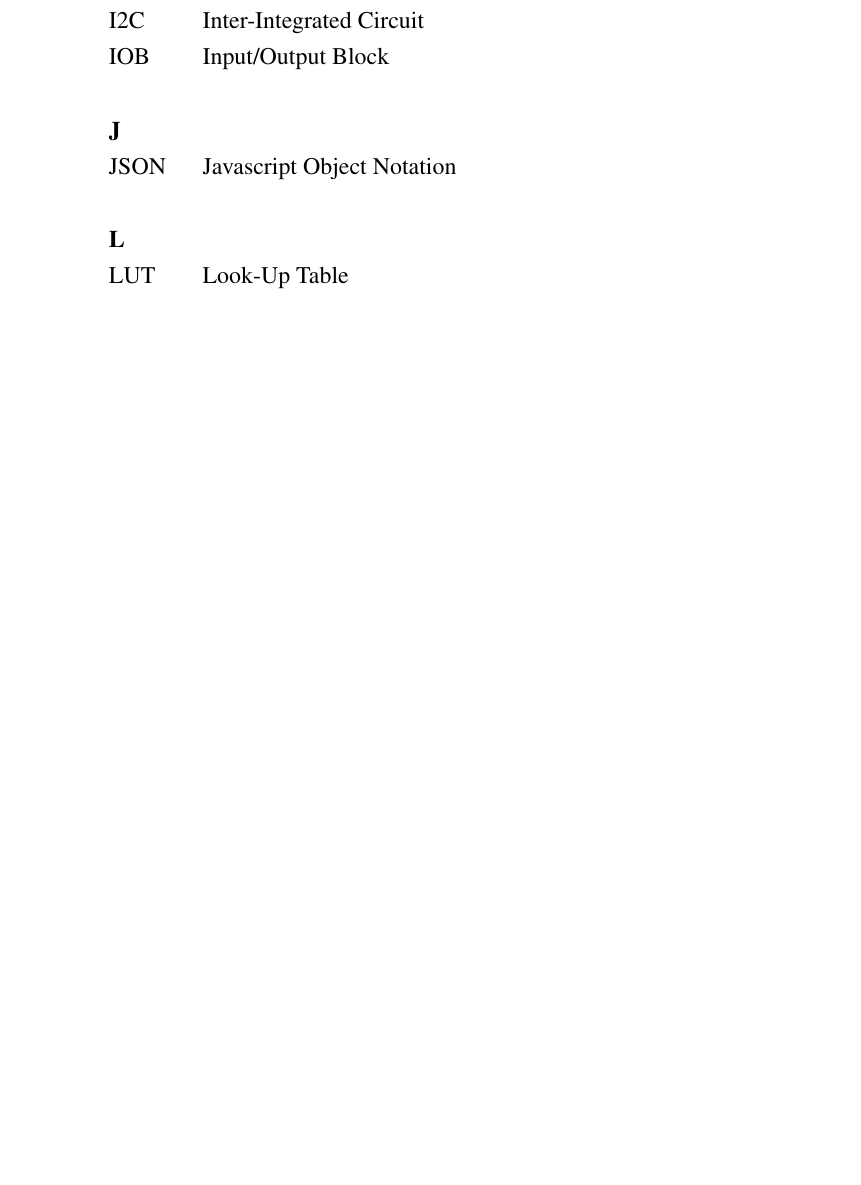
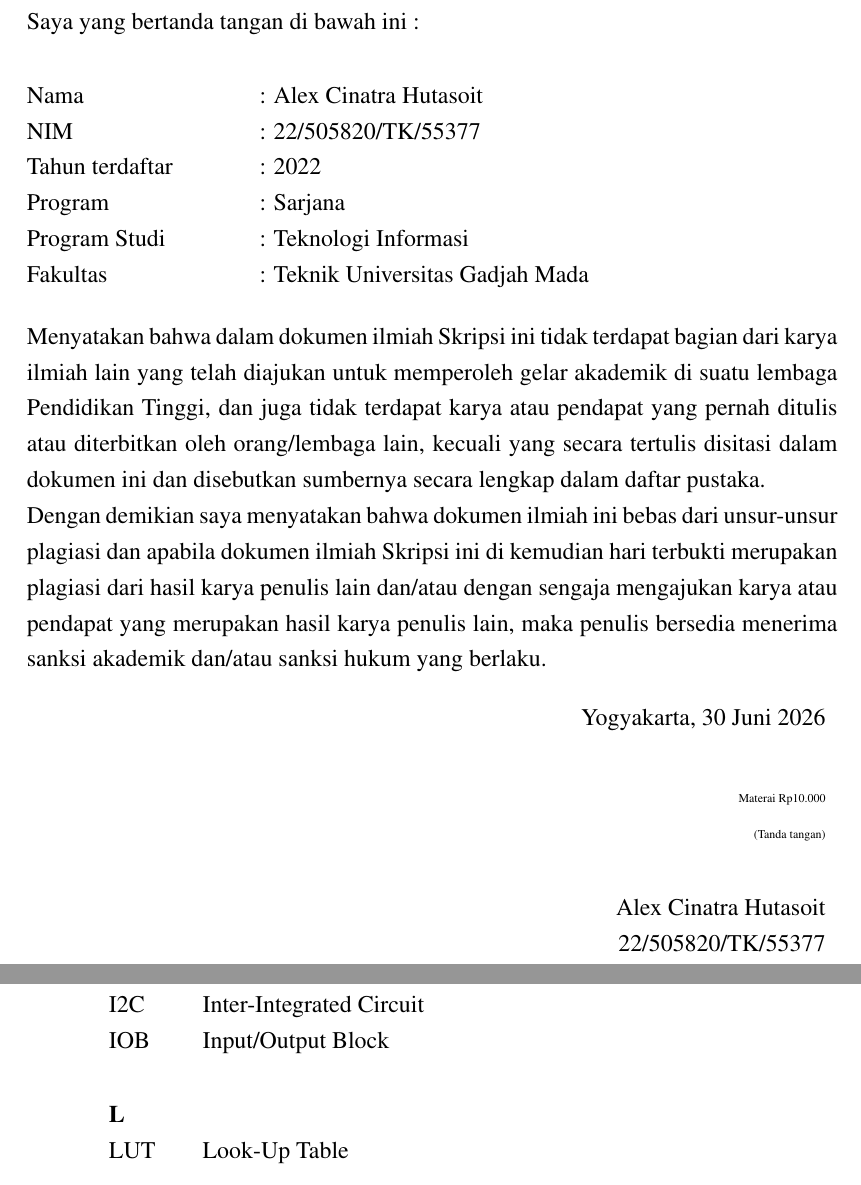
Before and after one commit to alexchtst/naskah-skripsi, a LaTeX thesis (template-skripsi.tex, which reads statement.tex): part of page 12 of 97 before the commit and two parts of pages 4 and 13 of 98 after it, the two joined at a grey line, cut at the place of the change, the shorter picture padded with empty space. Compiled offline with pdfLaTeX.

Commit message:
feat: add halaman pengesahan

```diff
--- /dev/null
+++ b/statement.tex
@@ -0,0 +1,30 @@
+\noindent Saya yang bertanda tangan di bawah ini :
+
+\vspace{-1em}
+
+\begin{tabbing}
+\hspace{40mm} \= \\ % Define tab position
+\noindent Nama \> : Alex Cinatra Hutasoit\\[\parskip]
+\noindent NIM \> : 22/505820/TK/55377 \\[\parskip]
+\noindent Tahun terdaftar \> :  2022\\[\parskip]
+\noindent Program \> : Sarjana \\[\parskip]
+\noindent Program Studi \> :  Teknologi Informasi\\[\parskip]
+\noindent Fakultas \> : Teknik Universitas Gadjah Mada
+\end{tabbing}
+
+\noindent Menyatakan bahwa dalam dokumen ilmiah Skripsi ini tidak terdapat bagian dari karya ilmiah lain yang telah diajukan untuk memperoleh gelar akademik di suatu lembaga Pendidikan Tinggi, dan juga tidak terdapat karya atau pendapat yang pernah ditulis atau diterbitkan oleh orang/lembaga lain, kecuali yang secara tertulis disitasi dalam dokumen ini dan disebutkan sumbernya secara lengkap dalam daftar pustaka.
+
+\noindent Dengan demikian saya menyatakan bahwa dokumen ilmiah ini bebas dari unsur-unsur plagiasi dan apabila dokumen ilmiah Skripsi ini di kemudian hari terbukti merupakan plagiasi dari hasil karya penulis lain dan/atau dengan sengaja mengajukan karya atau pendapat yang merupakan hasil karya penulis lain, maka penulis bersedia menerima sanksi akademik dan/atau sanksi hukum yang berlaku.
+
+% ***Pilih salah satu yang sesuai
+
+\begin{flushright}
+	\begin{tabular}{r}
+		Yogyakarta, 30 Juni 2026 \\
+		\vspace{0.1cm} \\
+		\tiny{Materai Rp10.000} \\
+		\tiny{(Tanda tangan)} \\
+		\vspace{0.1cm} \\
+		Alex Cinatra Hutasoit \\ 22/505820/TK/55377
+	\end{tabular}
+\end{flushright}
--- a/template-skripsi.tex
+++ b/template-skripsi.tex
@@ -204,12 +206,6 @@ IOB & & Input/Output Block\\
 \end{tabular}
 
 \begin{tabular}{p{20pt}p{3pt}l}
-\textbf{J}\\
-JSON & & Javascript Object Notation\\
-\\
-\end{tabular}
-
-\begin{tabular}{p{20pt}p{3pt}l}
 \textbf{L}\\
 LUT & & Look-Up Table\\
 \\
```
Also changed, not shown: template-skripsi.pdf, template-skripsi.tex (2 more changed lines), 1 other file.
